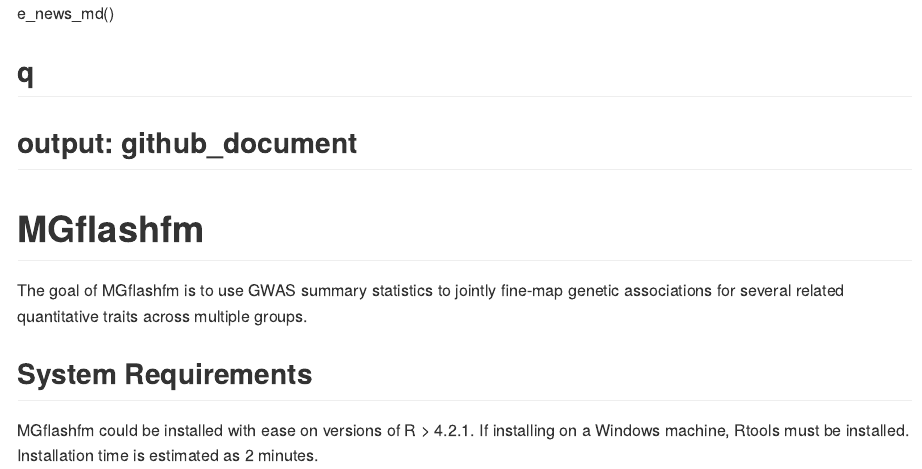
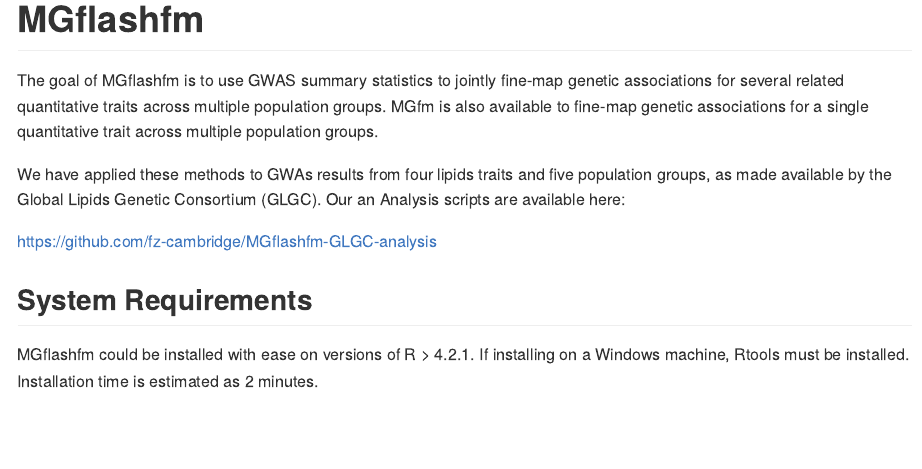
Before and after one commit to jennasimit/MGflashfm, an R Markdown document (README.Rmd): the page in a window 1100 px wide, from its top. The pictures show the output file README.md that the author committed with the source, drawn offline in the style of GitHub.

Commit message:
initial commit

```diff
--- a/README.Rmd
+++ b/README.Rmd
@@ -1,9 +1,4 @@
-e_news_md()
 
-q
---
-output: github_document
----
 
 <!-- README.md is generated from README.Rmd. Please edit that file -->
 
@@ -22,7 +17,14 @@
 <!-- badges: end -->
 
 The goal of MGflashfm is to use GWAS summary statistics to jointly fine-map genetic associations for several
-related quantitative traits across multiple groups.
+related quantitative traits across multiple population groups. MGfm is also available to fine-map genetic associations
+for a single quantitative trait across multiple population groups.
+
+We have applied these methods to GWAs results from four lipids traits and five population groups, as made available by
+ the Global Lipids Genetic Consortium (GLGC). Our an
+Analysis scripts are available here:
+
+https://github.com/fz-cambridge/MGflashfm-GLGC-analysis
 
 ## System Requirements
 
```
Also changed, not shown: README.md.
